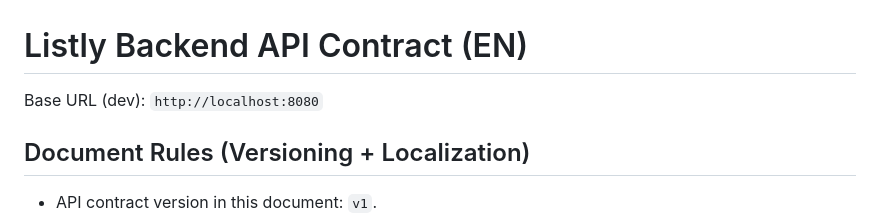
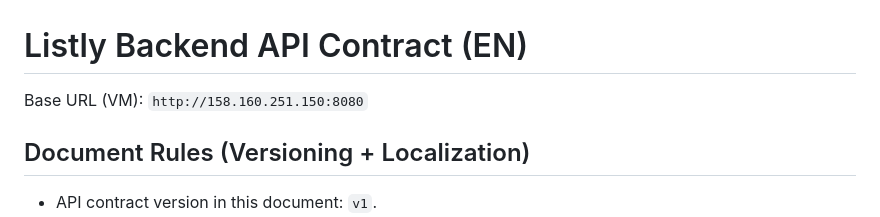
Before and after one commit to TKeep21/ListLyBackend, a Markdown page: docs/API.md, the part around the change. Drawn GitHub-style.

```diff
--- a/docs/API.md
+++ b/docs/API.md
@@ -1,6 +1,6 @@
 # Listly Backend API Contract (EN)
 
-Base URL (dev): `http://localhost:8080`
+Base URL (VM): `http://158.160.251.150:8080`
 
 ## Document Rules (Versioning + Localization)
 
```
Also changed, not shown: README.md (+3 -2 lines), docs/listly-backend-api-ru.md (+1 -1 lines).
